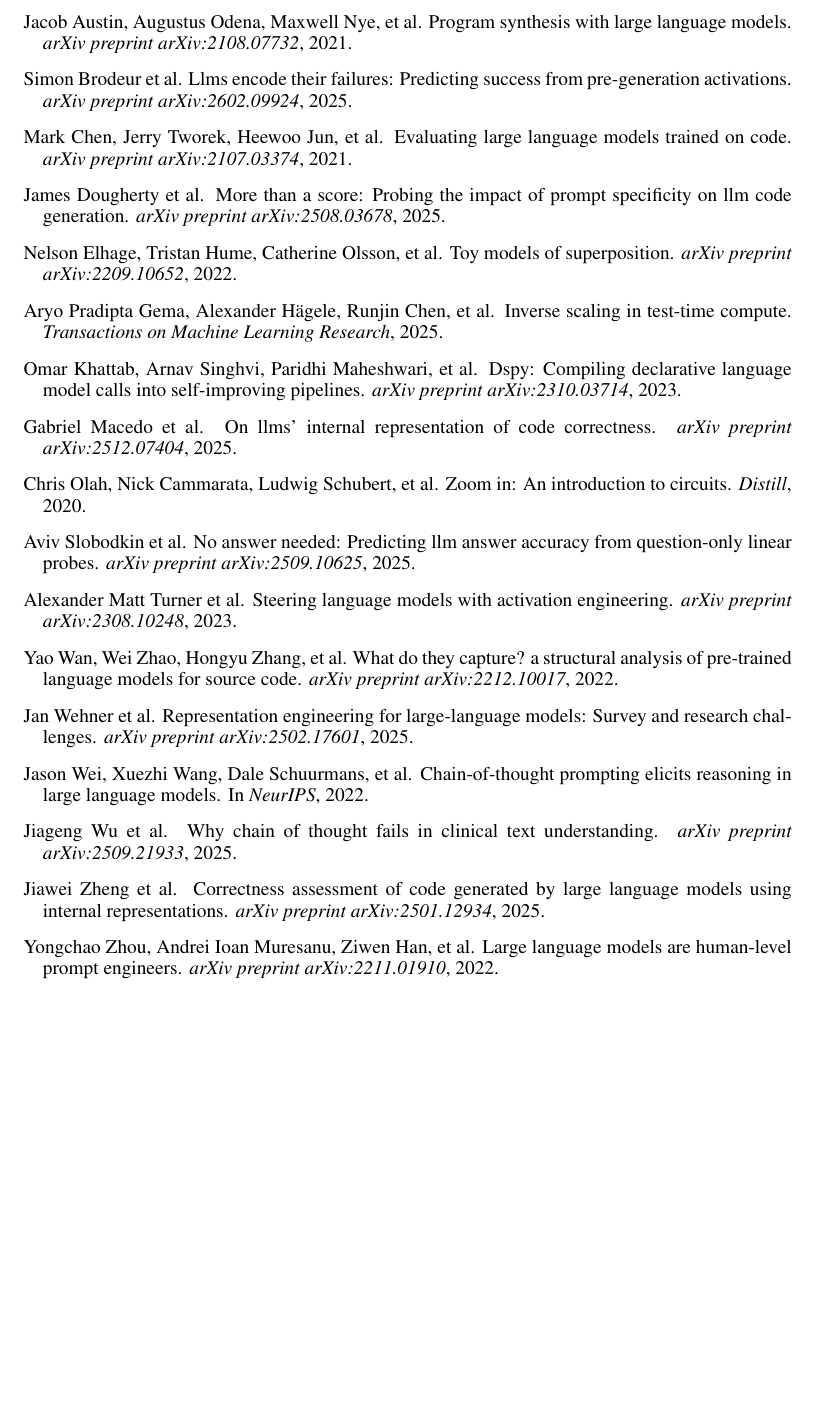
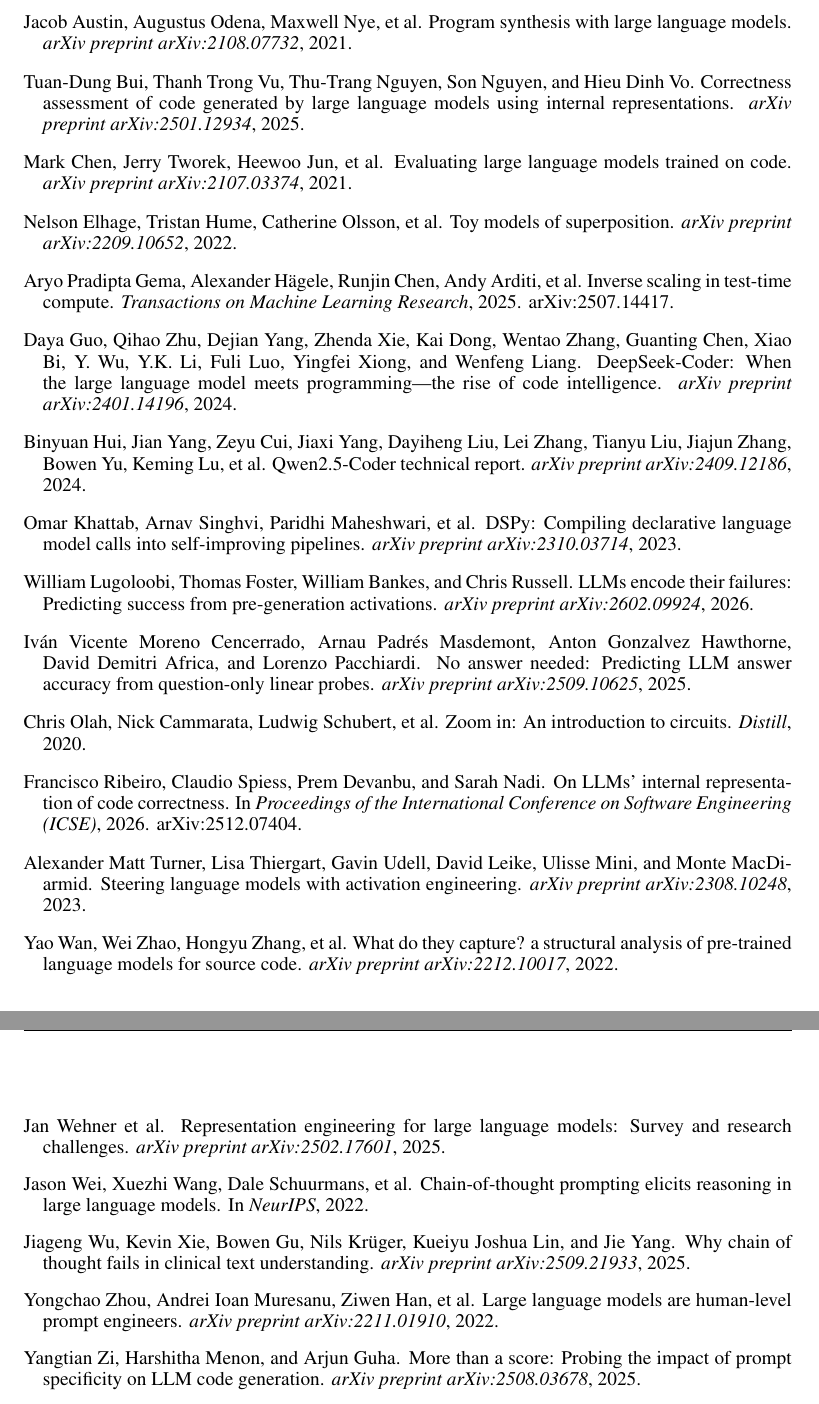
Before and after one commit to rajarshighoshal/cot-llm-probing, a LaTeX paper (paper/main.tex, which reads paper/references.bib): part of page 8 of 8 before the commit and two parts of pages 8 and 9 of 9 after it, the two joined at a grey line, cut so that both start at the same text, the shorter picture padded with empty space. Compiled offline with pdfLaTeX.

Commit message:
Fix citations: correct 5 hallucinated author attributions, add model citations
- encode_failures2025: Brodeur → Lugoloobi et al. (arXiv:2602.09924)
- no_answer_needed2025: Slobodkin → Moreno Cencerrado et al. (arXiv:2509.10625)
- prompt_specificity_code2025: Dougherty → Zi et al. (arXiv:2508.03678)
- code_correctness_repr2025: Macedo → Ribeiro et al. (arXiv:2512.07404, ICSE'26)
- openia2025: Zheng → Bui et al. (arXiv:2501.12934)
- gema2025: add correct arXiv ID 2507.14417
- Add Qwen2.5-Coder (hui2024qwen25coder) and DeepSeek-Coder (guo2024deepseek) citations

Co-Authored-By: Claude Sonnet 4.6 <noreply@anthropic.com>

```diff
--- a/paper/references.bib
+++ b/paper/references.bib
@@ -116,25 +118,36 @@
   journal={Transactions on Machine Learning Research},
-  year={2025}
+  year={2025},
+  note={arXiv:2507.14417}
 }
 
+% ---- Predicting Success from Activations ----
+
 @article{encode_failures2025,
-  title={LLMs Encode Their Failures: Predicting Success from Pre-Generation Activations},
-  author={Brodeur, Simon and others},
+  title={{LLMs} Encode Their Failures: Predicting Success from Pre-Generation Activations},
+  author={Lugoloobi, William and Foster, Thomas and Bankes, William and Russell, Chris},
   journal={arXiv preprint arXiv:2602.09924},
-  year={2025}
+  year={2026}
 }
 
-@article{code_correctness_repr2025,
-  title={On LLMs' Internal Representation of Code Correctness},
-  author={Macedo, Gabriel and others},
-  journal={arXiv preprint arXiv:2512.07404},
-  year={2025}
+@inproceedings{code_correctness_repr2025,
+  title={On {LLMs}' Internal Representation of Code Correctness},
+  author={Ribeiro, Francisco and Spiess, Claudio and Devanbu, Prem and Nadi, Sarah},
+  booktitle={Proceedings of the International Conference on Software Engineering (ICSE)},
+  year={2026},
+  note={arXiv:2512.07404}
 }
 
 @article{openia2025,
   title={Correctness Assessment of Code Generated by Large Language Models Using Internal Representations},
-  author={Zheng, Jiawei and others},
+  author={Bui, Tuan-Dung and Vu, Thanh Trong and Nguyen, Thu-Trang and Nguyen, Son and Vo, Hieu Dinh},
   journal={arXiv preprint arXiv:2501.12934},
+  year={2025}
+}
+
+@article{no_answer_needed2025,
+  title={No Answer Needed: Predicting {LLM} Answer Accuracy from Question-Only Linear Probes},
+  author={Moreno Cencerrado, Iv{\'a}n Vicente and Padr{\'e}s Masdemont, Arnau and Gonzalvez Hawthorne, Anton and Africa, David Demitri and Pacchiardi, Lorenzo},
+  journal={arXiv preprint arXiv:2509.10625},
   year={2025}
 }
 
@@ -146,31 +159,28 @@
   url={https://www.anthropic.com/research/probes-catch-sleeper-agents}
 }
 
-@article{no_answer_needed2025,
-  title={No Answer Needed: Predicting LLM Answer Accuracy from Question-Only Linear Probes},
-  author={Slobodkin, Aviv and others},
-  journal={arXiv preprint arXiv:2509.10625},
-  year={2025}
-}
+% ---- Activation Steering ----
 
-@article{prompt_specificity_code2025,
-  title={More Than a Score: Probing the Impact of Prompt Specificity on LLM Code Generation},
-  author={Dougherty, James and others},
-  journal={arXiv preprint arXiv:2508.03678},
-  year={2025}
+@article{turner2023activation,
+  title={Steering Language Models With Activation Engineering},
+  author={Turner, Alexander Matt and Thiergart, Lisa and Udell, Gavin and Leike, David and Mini, Ulisse and MacDiarmid, Monte},
+  journal={arXiv preprint arXiv:2308.10248},
+  year={2023}
 }
 
 @article{repeng_survey2025,
-  title={Representation Engineering for Large-Language Models: Survey and Research Challenges},
+  title={Representation Engineering for Large Language Models: Survey and Research Challenges},
   author={Wehner, Jan and others},
   journal={arXiv preprint arXiv:2502.17601},
   year={2025}
 }
 
-@article{turner2023activation,
-  title={Steering Language Models With Activation Engineering},
-  author={Turner, Alexander Matt and others},
-  journal={arXiv preprint arXiv:2308.10248},
-  year={2023}
+% ---- Prompt Optimization ----
+
+@article{prompt_specificity_code2025,
+  title={More Than a Score: Probing the Impact of Prompt Specificity on {LLM} Code Generation},
+  author={Zi, Yangtian and Menon, Harshitha and Guha, Arjun},
+  journal={arXiv preprint arXiv:2508.03678},
+  year={2025}
 }
 
@@ -182 +192,10 @@
+  journal={arXiv preprint arXiv:2409.12186},
+  year={2024}
 }
+
+@article{guo2024deepseek,
+  title={{DeepSeek-Coder}: When the Large Language Model Meets Programming---The Rise of Code Intelligence},
+  author={Guo, Daya and Zhu, Qihao and Yang, Dejian and Xie, Zhenda and Dong, Kai and Zhang, Wentao and Chen, Guanting and Bi, Xiao and Wu, Y. and Li, Y.K. and Luo, Fuli and Xiong, Yingfei and Liang, Wenfeng},
+  journal={arXiv preprint arXiv:2401.14196},
+  year={2024}
+}
```
Also changed, not shown: paper/main.tex (+2 -2 lines), paper/references.bib (28 more changed lines).
